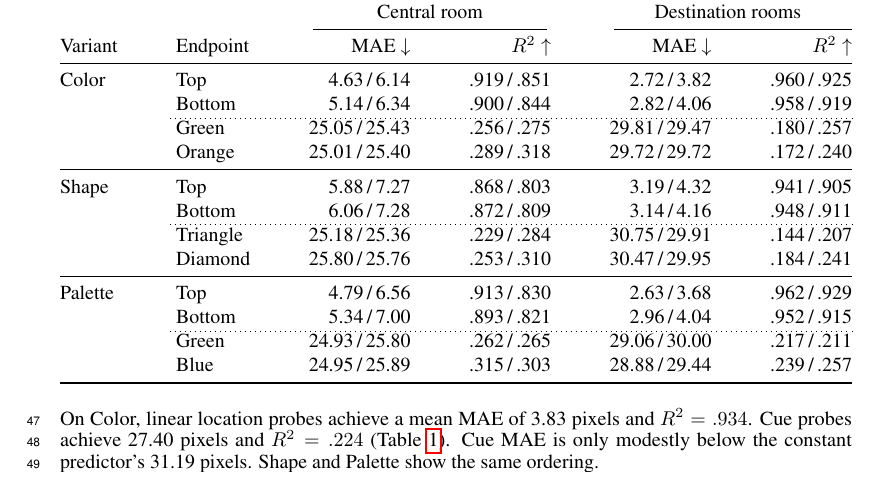
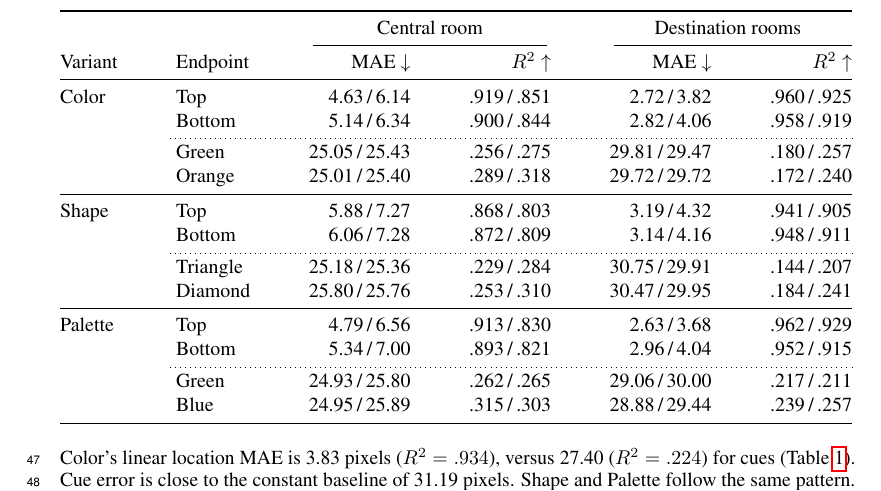
Before and after one commit to YashDagade/jepa_features, a LaTeX paper (paper/NeurIPS Workshop/main.tex): part of page 2 of 23, cut so that both start at the same text. Compiled offline with pdfLaTeX.

Commit message:
Add breathing room around probe table group dividers

```diff
--- a/paper/NeurIPS Workshop/main.tex
+++ b/paper/NeurIPS Workshop/main.tex
@@ -132,29 +132,34 @@ Variant & Endpoint & MAE $\downarrow$ & $R^2\uparrow$ & MAE $\downarrow$ & $R^2\
 \midrule
 Color & Top & \curpred{4.63}{6.14} & \curpred{.919}{.851} & \curpred{2.72}{3.82} & \curpred{.960}{.925} \\
  & Bottom & \curpred{5.14}{6.34} & \curpred{.900}{.844} & \curpred{2.82}{4.06} & \curpred{.958}{.919} \\
+\noalign{\vskip 2pt}
 \cdashline{2-6}[.5pt/2pt]
+\noalign{\vskip 2pt}
  & Green & \curpred{25.05}{25.43} & \curpred{.256}{.275} & \curpred{29.81}{29.47} & \curpred{.180}{.257} \\
  & Orange & \curpred{25.01}{25.40} & \curpred{.289}{.318} & \curpred{29.72}{29.72} & \curpred{.172}{.240} \\
 \midrule
 Shape & Top & \curpred{5.88}{7.27} & \curpred{.868}{.803} & \curpred{3.19}{4.32} & \curpred{.941}{.905} \\
  & Bottom & \curpred{6.06}{7.28} & \curpred{.872}{.809} & \curpred{3.14}{4.16} & \curpred{.948}{.911} \\
+\noalign{\vskip 2pt}
 \cdashline{2-6}[.5pt/2pt]
+\noalign{\vskip 2pt}
  & Triangle & \curpred{25.18}{25.36} & \curpred{.229}{.284} & \curpred{30.75}{29.91} & \curpred{.144}{.207} \\
  & Diamond & \curpred{25.80}{25.76} & \curpred{.253}{.310} & \curpred{30.47}{29.95} & \curpred{.184}{.241} \\
 \midrule
 Palette & Top & \curpred{4.79}{6.56} & \curpred{.913}{.830} & \curpred{2.63}{3.68} & \curpred{.962}{.929} \\
  & Bottom & \curpred{5.34}{7.00} & \curpred{.893}{.821} & \curpred{2.96}{4.04} & \curpred{.952}{.915} \\
+\noalign{\vskip 2pt}
 \cdashline{2-6}[.5pt/2pt]
+\noalign{\vskip 2pt}
  & Green & \curpred{24.93}{25.80} & \curpred{.262}{.265} & \curpred{29.06}{30.00} & \curpred{.217}{.211} \\
  & Blue & \curpred{24.95}{25.89} & \curpred{.315}{.303} & \curpred{28.88}{29.44} & \curpred{.239}{.257} \\
 \bottomrule
 \end{tabular*}
 \end{table}
 
-On Color, linear location probes achieve a mean MAE of 3.83 pixels and $R^2=.934$.
-Cue probes achieve 27.40 pixels and $R^2=.224$ (Table~\ref{tab:probes}).
-Cue MAE is only modestly below the constant predictor's 31.19 pixels.
-Shape and Palette show the same ordering.
+Color's linear location MAE is 3.83 pixels ($R^2=.934$), versus 27.40
+($R^2=.224$) for cues (Table~\ref{tab:probes}). Cue error is close to the
+constant baseline of 31.19 pixels. Shape and Palette follow the same pattern.
 
 \Needspace{5\baselineskip}
 The MLP also leaves a wide gap (Table~\ref{tab:probes}). These results measure
```
Also changed, not shown: paper/NeurIPS Workshop/SUBMISSION.md (+1 -1 lines), paper/NeurIPS Workshop/README.md, 1 other file.
